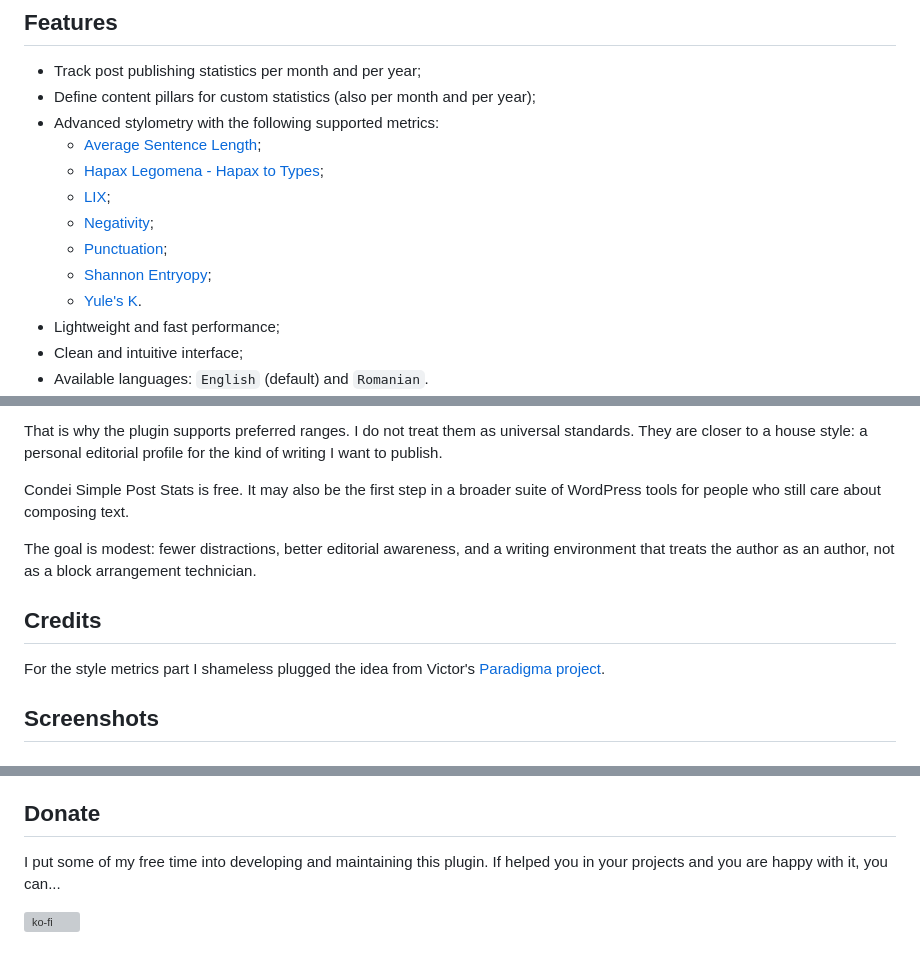
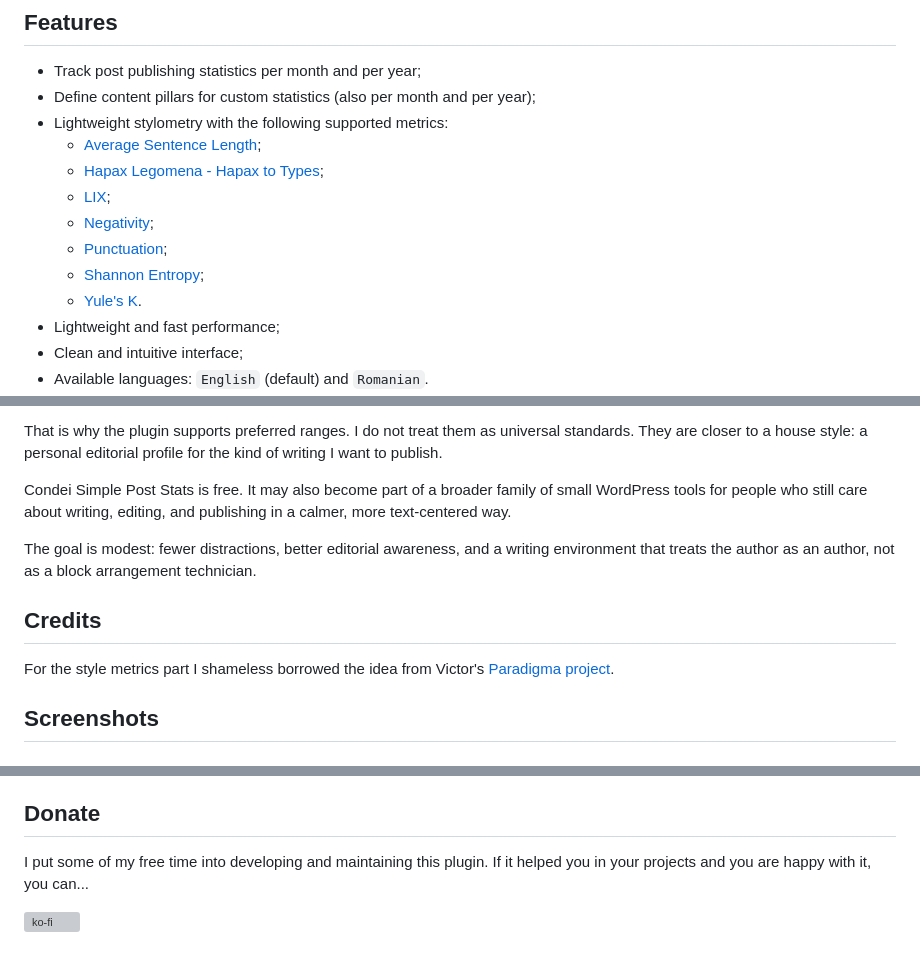
Before and after one commit to alexboia/ABNET-PostStats, a Markdown page: README.md, 3 parts joined by grey strips. GitHub-like rendering; grey boxes are pictures that could not be loaded.

```diff
--- a/README.md
+++ b/README.md
@@ -17,13 +17,13 @@
 
 - Track post publishing statistics per month and per year;
 - Define content pillars for custom statistics (also per month and per year);
-- Advanced stylometry with the following supported metrics:
+- Lightweight stylometry with the following supported metrics:
    - [Average Sentence Length](https://github.com/alexboia/ABNET-PostStats/blob/main/docs/average-sentence-length.md);
    - [Hapax Legomena - Hapax to Types](https://github.com/alexboia/ABNET-PostStats/blob/main/docs/hapax-to-types.md);
    - [LIX](https://github.com/alexboia/ABNET-PostStats/blob/main/docs/lix.md);
    - [Negativity](https://github.com/alexboia/ABNET-PostStats/blob/main/docs/negativity.md);
    - [Punctuation](https://github.com/alexboia/ABNET-PostStats/blob/main/docs/punctuation.md);
-   - [Shannon Entryopy](https://github.com/alexboia/ABNET-PostStats/blob/main/docs/shannon-entropy.md);
+   - [Shannon Entropy](https://github.com/alexboia/ABNET-PostStats/blob/main/docs/shannon-entropy.md);
    - [Yule's K](https://github.com/alexboia/ABNET-PostStats/blob/main/docs/yuk.md).
 - Lightweight and fast performance;
 - Clean and intuitive interface;
@@ -58,13 +58,13 @@ The useful part is less the number itself and more the question it raises: shoul
 
 That is why the plugin supports preferred ranges. I do not treat them as universal standards. They are closer to a house style: a personal editorial profile for the kind of writing I want to publish.
 
-Condei Simple Post Stats is free. It may also be the first step in a broader suite of WordPress tools for people who still care about composing text.
+Condei Simple Post Stats is free. It may also become part of a broader family of small WordPress tools for people who still care about writing, editing, and publishing in a calmer, more text-centered way.
 
 The goal is modest: fewer distractions, better editorial awareness, and a writing environment that treats the author as an author, not as a block arrangement technician.
 
 ## Credits
 
-For the style metrics part I shameless plugged the idea from Victor's [Paradigma project](https://www.paradigma.ro).
+For the style metrics part I shameless borrowed the idea from Victor's [Paradigma project](https://www.paradigma.ro).
 
 ## Screenshots
 
@@ -139,6 +139,6 @@ Feel free to fork and use as you please.
 ## Donate
 
 I put some of my free time into developing and maintaining this plugin.
-If helped you in your projects and you are happy with it, you can...
+If it helped you in your projects and you are happy with it, you can...
 
 [![ko-fi](https://www.ko-fi.com/img/githubbutton_sm.svg)](https://ko-fi.com/Q5Q01KGLM)
```
